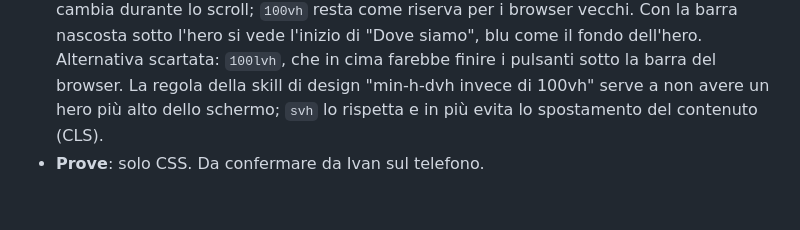
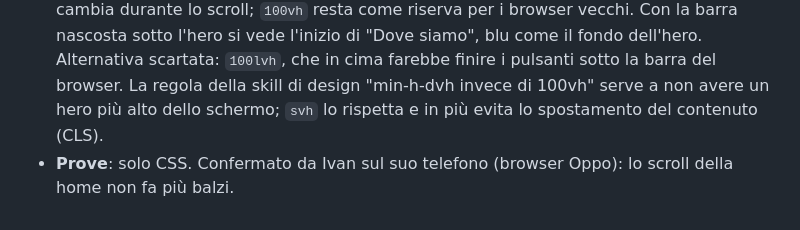
Before and after one commit to IvanRussoL/smashbroski, a Markdown page: DEVLOG.md, the part around the change. Drawn GitHub-style.

Commit message:
DEVLOG: hero 100svh confermato sul telefono

```diff
--- a/DEVLOG.md
+++ b/DEVLOG.md
@@ -460,4 +460,4 @@ Diario delle scelte di sviluppo: cosa ho fatto, perché e quali alternative ho s
 - **Segnalazione di Ivan** (video dal telefono, browser "Internet" di Oppo): solo in home, risalendo verso l'alto, l'hero sembrava fare un balzo o ingrandirsi all'improvviso. Menù e Orari e contatti scorrevano normali.
 - **Causa**: l'hero era alto `100dvh`. Mentre si scorre la barra dell'indirizzo si nasconde e ricompare, e con `dvh` l'altezza dell'hero cambiava ogni volta: la foto (`object-fit: cover`) si riadattava e la pagina si ridimensionava durante lo scroll. Le altre pagine non usano unità legate allo schermo per l'altezza. Esclusi scroll-snap e scroll fluido (non usati) e i due script del fondo, che cambiano solo colori e animazioni.
 - **Rimedio**: `min-height: 100svh`, l'altezza dello schermo con la barra visibile, che non cambia durante lo scroll; `100vh` resta come riserva per i browser vecchi. Con la barra nascosta sotto l'hero si vede l'inizio di "Dove siamo", blu come il fondo dell'hero. Alternativa scartata: `100lvh`, che in cima farebbe finire i pulsanti sotto la barra del browser. La regola della skill di design "min-h-dvh invece di 100vh" serve a non avere un hero più alto dello schermo; `svh` lo rispetta e in più evita lo spostamento del contenuto (CLS).
-- **Prove**: solo CSS. Da confermare da Ivan sul telefono.
+- **Prove**: solo CSS. Confermato da Ivan sul suo telefono (browser Oppo): lo scroll della home non fa più balzi.
```
